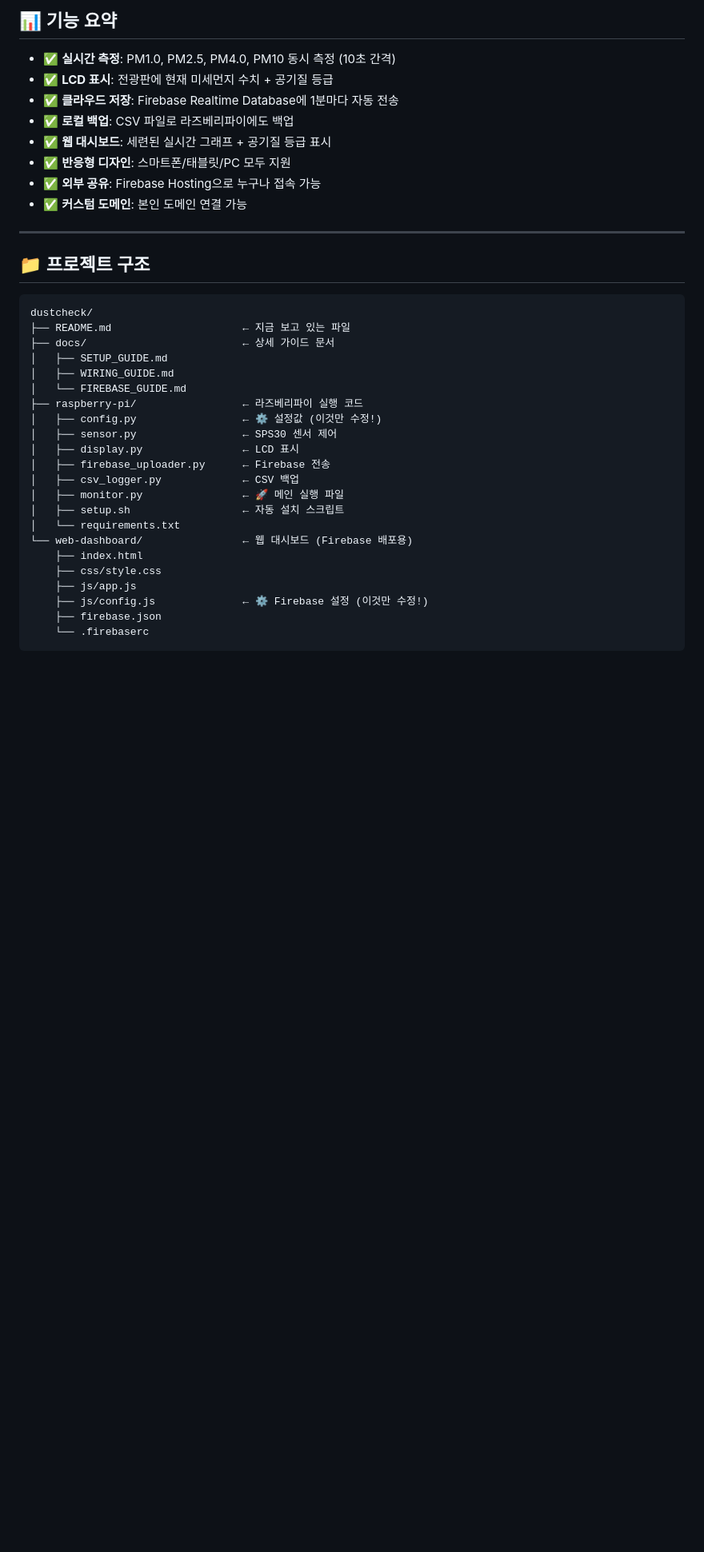
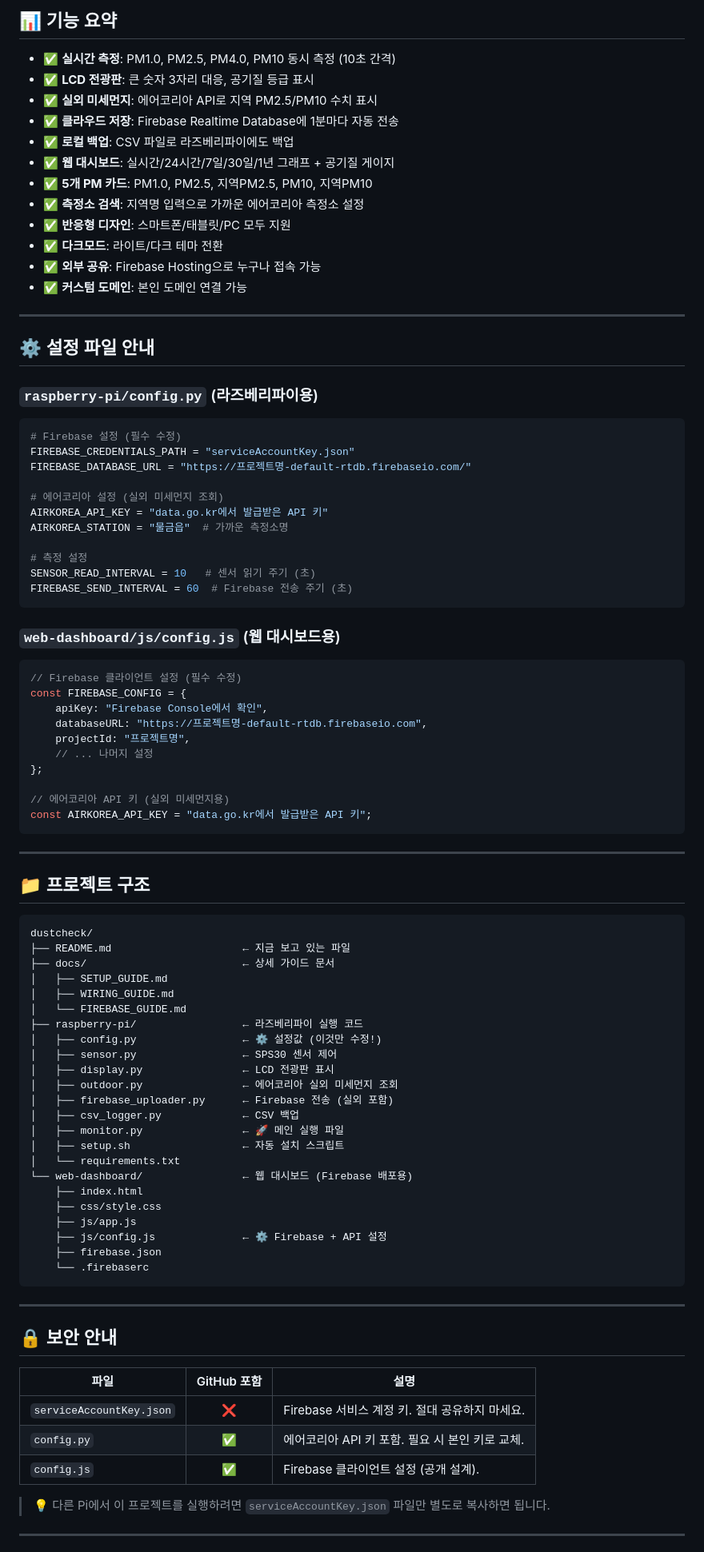
Before and after one commit to mylalaland/dustcheck, a Markdown page: README.md, the part around one of its changes. Shown at 80% size. GitHub-like rendering; blank space fills up the shorter version.

Commit message:
docs: comprehensive README update with outdoor data, security guide, setup instructions

````diff
--- a/README.md
+++ b/README.md
@@ -71,13 +76,52 @@ firebase deploy
 ## 📊 기능 요약
 
 - ✅ **실시간 측정**: PM1.0, PM2.5, PM4.0, PM10 동시 측정 (10초 간격)
-- ✅ **LCD 표시**: 전광판에 현재 미세먼지 수치 + 공기질 등급
+- ✅ **LCD 전광판**: 큰 숫자 3자리 대응, 공기질 등급 표시
+- ✅ **실외 미세먼지**: 에어코리아 API로 지역 PM2.5/PM10 수치 표시
 - ✅ **클라우드 저장**: Firebase Realtime Database에 1분마다 자동 전송
 - ✅ **로컬 백업**: CSV 파일로 라즈베리파이에도 백업
-- ✅ **웹 대시보드**: 세련된 실시간 그래프 + 공기질 등급 표시
+- ✅ **웹 대시보드**: 실시간/24시간/7일/30일/1년 그래프 + 공기질 게이지
+- ✅ **5개 PM 카드**: PM1.0, PM2.5, 지역PM2.5, PM10, 지역PM10
+- ✅ **측정소 검색**: 지역명 입력으로 가까운 에어코리아 측정소 설정
 - ✅ **반응형 디자인**: 스마트폰/태블릿/PC 모두 지원
+- ✅ **다크모드**: 라이트/다크 테마 전환
 - ✅ **외부 공유**: Firebase Hosting으로 누구나 접속 가능
 - ✅ **커스텀 도메인**: 본인 도메인 연결 가능
+
+---
+
+## ⚙️ 설정 파일 안내
+
+### `raspberry-pi/config.py` (라즈베리파이용)
+
+```python
+# Firebase 설정 (필수 수정)
+FIREBASE_CREDENTIALS_PATH = "serviceAccountKey.json"
+FIREBASE_DATABASE_URL = "https://프로젝트명-default-rtdb.firebaseio.com/"
+
+# 에어코리아 설정 (실외 미세먼지 조회)
+AIRKOREA_API_KEY = "data.go.kr에서 발급받은 API 키"
+AIRKOREA_STATION = "물금읍"  # 가까운 측정소명
+
+# 측정 설정
+SENSOR_READ_INTERVAL = 10   # 센서 읽기 주기 (초)
+FIREBASE_SEND_INTERVAL = 60  # Firebase 전송 주기 (초)
+```
+
+### `web-dashboard/js/config.js` (웹 대시보드용)
+
+```javascript
+// Firebase 클라이언트 설정 (필수 수정)
+const FIREBASE_CONFIG = {
+    apiKey: "Firebase Console에서 확인",
+    databaseURL: "https://프로젝트명-default-rtdb.firebaseio.com",
+    projectId: "프로젝트명",
+    // ... 나머지 설정
+};
+
+// 에어코리아 API 키 (실외 미세먼지용)
+const AIRKOREA_API_KEY = "data.go.kr에서 발급받은 API 키";
+```
 
 ---
 
@@ -93,8 +137,9 @@ dustcheck/
 ├── raspberry-pi/                 ← 라즈베리파이 실행 코드
 │   ├── config.py                 ← ⚙️ 설정값 (이것만 수정!)
 │   ├── sensor.py                 ← SPS30 센서 제어
-│   ├── display.py                ← LCD 표시
-│   ├── firebase_uploader.py      ← Firebase 전송
+│   ├── display.py                ← LCD 전광판 표시
+│   ├── outdoor.py                ← 에어코리아 실외 미세먼지 조회
+│   ├── firebase_uploader.py      ← Firebase 전송 (실외 포함)
 │   ├── csv_logger.py             ← CSV 백업
 │   ├── monitor.py                ← 🚀 메인 실행 파일
 │   ├── setup.sh                  ← 자동 설치 스크립트
@@ -103,7 +148,22 @@ dustcheck/
     ├── index.html
     ├── css/style.css
     ├── js/app.js
-    ├── js/config.js              ← ⚙️ Firebase 설정 (이것만 수정!)
+    ├── js/config.js              ← ⚙️ Firebase + API 설정
     ├── firebase.json
     └── .firebaserc
 ```
+
+---
+
+## 🔒 보안 안내
+
+| 파일 | GitHub 포함 | 설명 |
+|------|:-:|------|
+| `serviceAccountKey.json` | ❌ | Firebase 서비스 계정 키. 절대 공유하지 마세요. |
+| `config.py` | ✅ | 에어코리아 API 키 포함. 필요 시 본인 키로 교체. |
+| `config.js` | ✅ | Firebase 클라이언트 설정 (공개 설계). |
+
+> 💡 다른 Pi에서 이 프로젝트를 실행하려면 `serviceAccountKey.json` 파일만 별도로 복사하면 됩니다.
+
+---
+
````
Also changed, not shown: other parts of README.md (+24 -8 lines).
